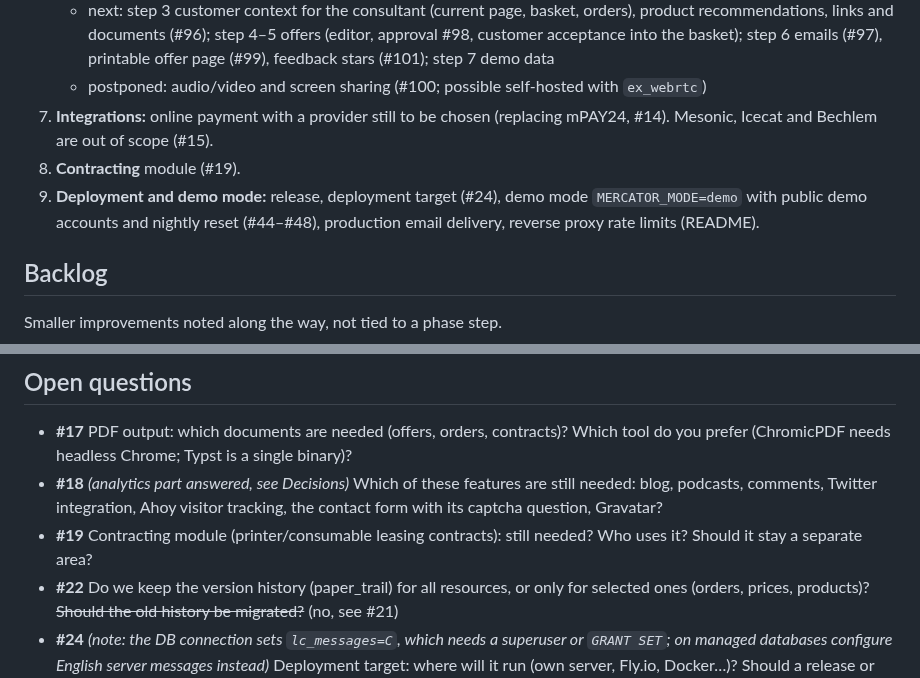
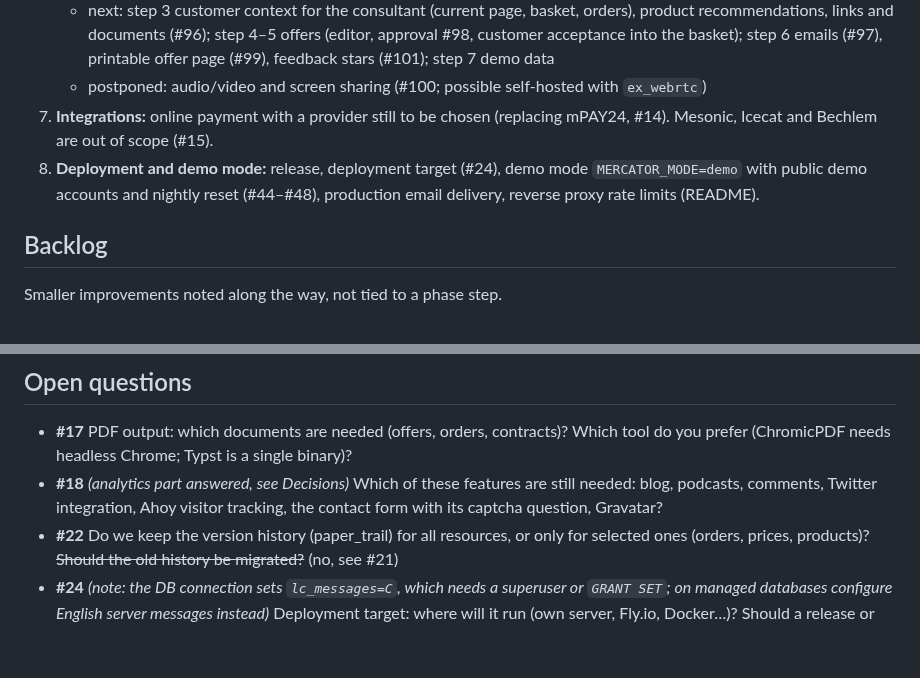
Before and after one commit to haslinger/mercator, a Markdown page: docs/roadmap-future.md, 2 parts joined by grey strips. GitHub-like rendering; blank space fills up the shorter version.

```diff
--- a/docs/roadmap-future.md
+++ b/docs/roadmap-future.md
@@ -11,8 +11,7 @@ Questions are numbered globally (`#N`); the numbering is never restarted. When a
    - next: step 3 customer context for the consultant (current page, basket, orders), product recommendations, links and documents (#96); step 4–5 offers (editor, approval #98, customer acceptance into the basket); step 6 emails (#97), printable offer page (#99), feedback stars (#101); step 7 demo data
    - postponed: audio/video and screen sharing (#100; possible self-hosted with `ex_webrtc`)
 7. **Integrations:** online payment with a provider still to be chosen (replacing mPAY24, #14). Mesonic, Icecat and Bechlem are out of scope (#15).
-8. **Contracting** module (#19).
-9. **Deployment and demo mode:** release, deployment target (#24), demo mode `MERCATOR_MODE=demo` with public demo accounts and nightly reset (#44–#48), production email delivery, reverse proxy rate limits (README).
+8. **Deployment and demo mode:** release, deployment target (#24), demo mode `MERCATOR_MODE=demo` with public demo accounts and nightly reset (#44–#48), production email delivery, reverse proxy rate limits (README).
 
 ## Backlog
 
@@ -30,6 +29,5 @@ Smaller improvements noted along the way, not tied to a phase step.
 
 - **#17** PDF output: which documents are needed (offers, orders, contracts)? Which tool do you prefer (ChromicPDF needs headless Chrome; Typst is a single binary)?
 - **#18** *(analytics part answered, see Decisions)* Which of these features are still needed: blog, podcasts, comments, Twitter integration, Ahoy visitor tracking, the contact form with its captcha question, Gravatar?
-- **#19** Contracting module (printer/consumable leasing contracts): still needed? Who uses it? Should it stay a separate area?
 - **#22** Do we keep the version history (paper_trail) for all resources, or only for selected ones (orders, prices, products)? ~~Should the old history be migrated?~~ (no, see #21)
 - **#24** *(note: the DB connection sets `lc_messages=C`, which needs a superuser or `GRANT SET`; on managed databases configure English server messages instead)* Deployment target: where will it run (own server, Fly.io, Docker…)? Should a release or Docker setup be part of the first phase?
```
Also changed, not shown: CLAUDE.md (+1 -1 lines), docs/roadmap-history.md (+3 -0 lines).
